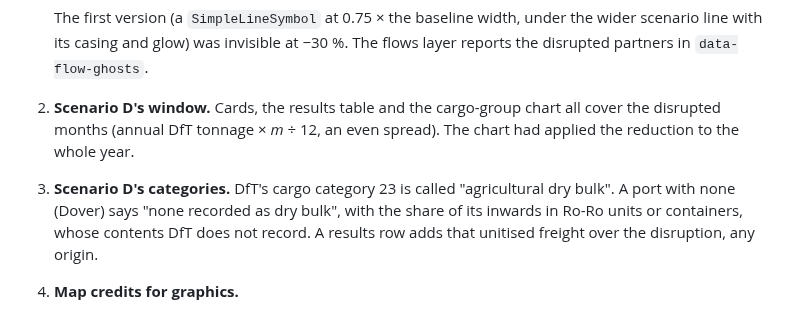
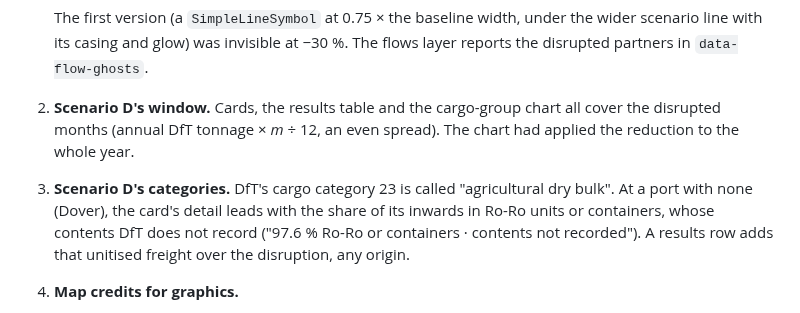
Before and after one commit to johnchewitt/FoodScopeUK, a Markdown page: docs/adr/0026-scenario-lab.md, the part around the change. Drawn GitHub-style.

```diff
--- a/docs/adr/0026-scenario-lab.md
+++ b/docs/adr/0026-scenario-lab.md
@@ -99,7 +99,7 @@ The specification already had SC-01 – SC-05 and formulas for import disruption
 
    The first version (a `SimpleLineSymbol` at 0.75 × the baseline width, under the wider scenario line with its casing and glow) was invisible at −30 %. The flows layer reports the disrupted partners in `data-flow-ghosts`.
 2. **Scenario D's window.** Cards, the results table and the cargo-group chart all cover the disrupted months (annual DfT tonnage × *m* ÷ 12, an even spread). The chart had applied the reduction to the whole year.
-3. **Scenario D's categories.** DfT's cargo category 23 is called "agricultural dry bulk". A port with none (Dover) says "none recorded as dry bulk", with the share of its inwards in Ro-Ro units or containers, whose contents DfT does not record. A results row adds that unitised freight over the disruption, any origin.
+3. **Scenario D's categories.** DfT's cargo category 23 is called "agricultural dry bulk". At a port with none (Dover), the card's detail leads with the share of its inwards in Ro-Ro units or containers, whose contents DfT does not record ("97.6 % Ro-Ro or containers · contents not recorded"). A results row adds that unitised freight over the disruption, any origin.
 4. **Map credits for graphics.**
    - GraphicsLayers carry no `copyright`, so the ports' credit (DfT, OGL; EMODnet, CC BY 4.0) is a credit layer: an empty GeoJSONLayer with the dataset's attribution, shown and hidden with the ports (`src/map/layers/creditLayer.ts`; Risk Explorer logistics and Scenario D).
    - Scenario B's supermarkets are drawn from the closure inputs, so the scenario's store layer credits both closure datasets (`mergeAttributions`), not GEOLYTIX alone.
```
Also changed, not shown: docs/reviews/2026-10-26-review-stage-7.md (+5 -4 lines), docs/stage-reports/stage-7.md (+4 -1 lines), docs/reviews/2026-10-26/after-d-cargo-chart.jpg (added), docs/reviews/2026-10-26/after-d-dry-bulk-card.jpg (added), 4 other files.
